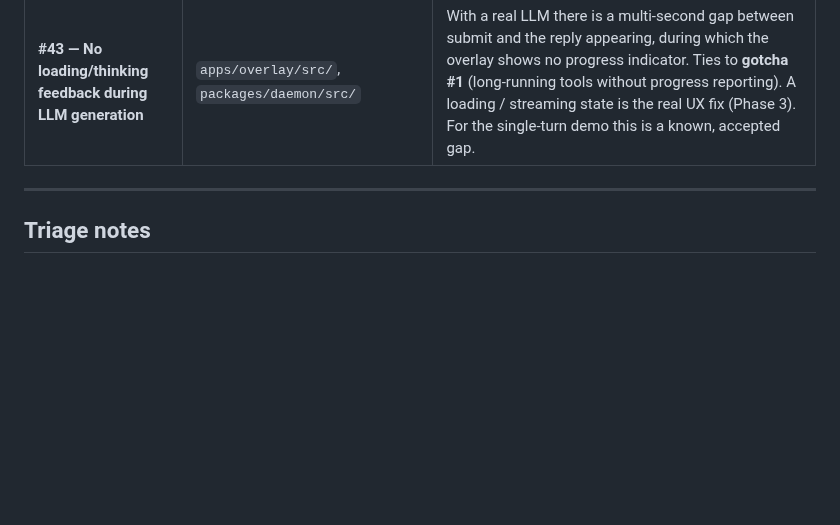
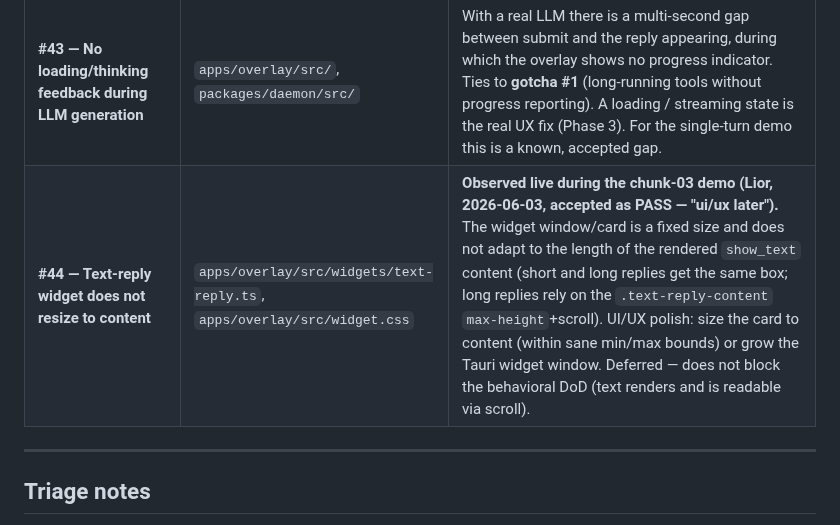
Before and after one commit to LiorBraginsky/AgenticEngine, a Markdown page: orchestration/docs/known-gotchas.md, the part around the change. Drawn GitHub-style; blank space fills up the shorter version.

Commit message:
docs: record gotcha #44 (widget resize) + plan demo-passed status
Behavioral DoD proven by Lior's live macOS demo (2026-06-03): real Claude
reply rendered in the overlay widget. Two demo-gate bugs fixed (empty-key
client 67bb5d9, handshake-timeout race 528fbb3). Widget-resize observed +
deferred per Lior (ui/ux later).

Co-Authored-By: Claude Opus 4.8 (1M context) <noreply@anthropic.com>

```diff
--- a/orchestration/docs/known-gotchas.md
+++ b/orchestration/docs/known-gotchas.md
@@ -121,6 +121,7 @@ Format: each item has a **severity** (`blocking-MVP` / `nice-to-fix` / `post-MVP
 | **Gotcha #2 abort-in-flight-on-cancel half remains deferred** | `packages/daemon/src/`, `apps/overlay/src/` | Chunk-03 explicitly deferred the abort-in-flight half of the cancel path. Single-turn has no cancel-during-wait UX — the `tool_cancel` envelope only arrives after a tool has already responded. When a real long-running LLM/tool call is in flight, cancel must also abort it (`AbortSignal` to the tool runner). This is the "Phase 3" open item noted in gotcha #2 itself. |
 | **#42 — Handshake timeout vs real-LLM latency (interim 30s fix applied; proper fix deferred)** | `apps/overlay/src/ws/session-client.ts` | **Bug verified live (2026-06-03):** `AnthropicApiProvider` bundles ALL outbound envelopes (`session_ack` → `tool_call{show_text}` → `session_end`) only AFTER `messages.create()` completes — so "time to first envelope" equals full generation time. Replies taking >2s triggered the old 2s handshake timeout, causing the overlay to show `error: runSession timed out after 2000ms` even though the daemon produced a valid reply (seen on the longer "яка погода" query). **Interim fix (chunk-02):** raised `DEFAULT_HANDSHAKE_TIMEOUT_MS` from 2000 → 30000, made injectable via `RunSessionOptions.handshakeTimeoutMs`. **Proper fix (deferred, Phase 3):** emit `session_ack` IMMEDIATELY on `session_start` (before the LLM call) so the overlay confirms the session in < 50ms; then deliver `show_text` when generation finishes, and ultimately **stream** tokens. This requires the provider/port to emit envelopes incrementally (incremental session_id ownership decision also pending). A very slow reply (>30s) will still false-timeout until streaming lands. |
 | **#43 — No loading/thinking feedback during LLM generation** | `apps/overlay/src/`, `packages/daemon/src/` | With a real LLM there is a multi-second gap between submit and the reply appearing, during which the overlay shows no progress indicator. Ties to **gotcha #1** (long-running tools without progress reporting). A loading / streaming state is the real UX fix (Phase 3). For the single-turn demo this is a known, accepted gap. |
+| **#44 — Text-reply widget does not resize to content** | `apps/overlay/src/widgets/text-reply.ts`, `apps/overlay/src/widget.css` | **Observed live during the chunk-03 demo (Lior, 2026-06-03, accepted as PASS — "ui/ux later").** The widget window/card is a fixed size and does not adapt to the length of the rendered `show_text` content (short and long replies get the same box; long replies rely on the `.text-reply-content` `max-height`+scroll). UI/UX polish: size the card to content (within sane min/max bounds) or grow the Tauri widget window. Deferred — does not block the behavioral DoD (text renders and is readable via scroll). |
 
 ---
 
```
Also changed, not shown: 1 other file.
